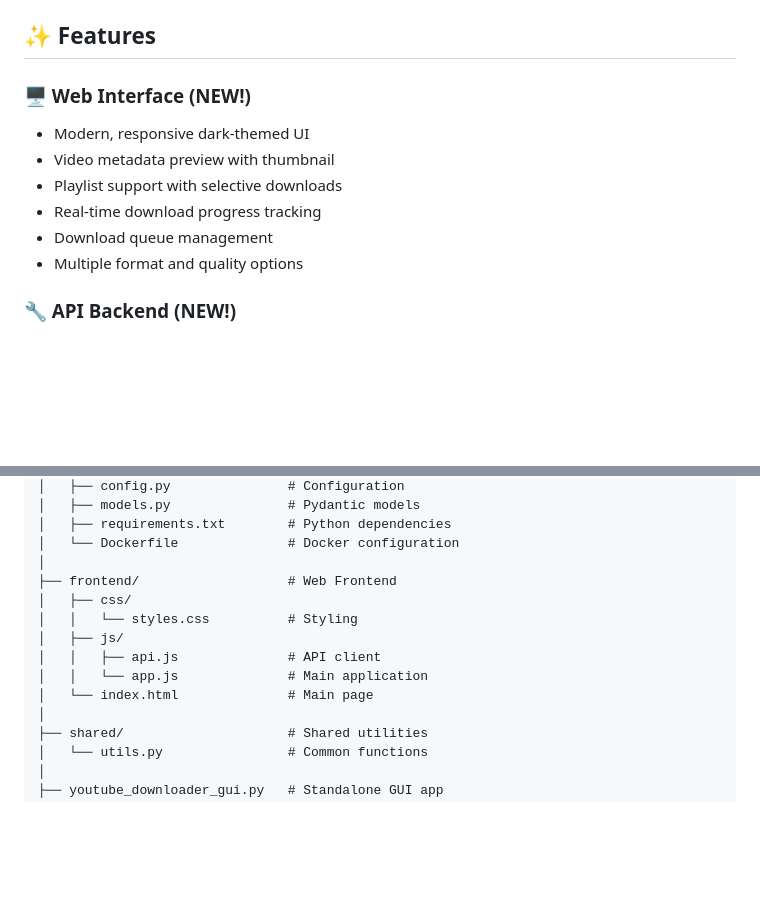
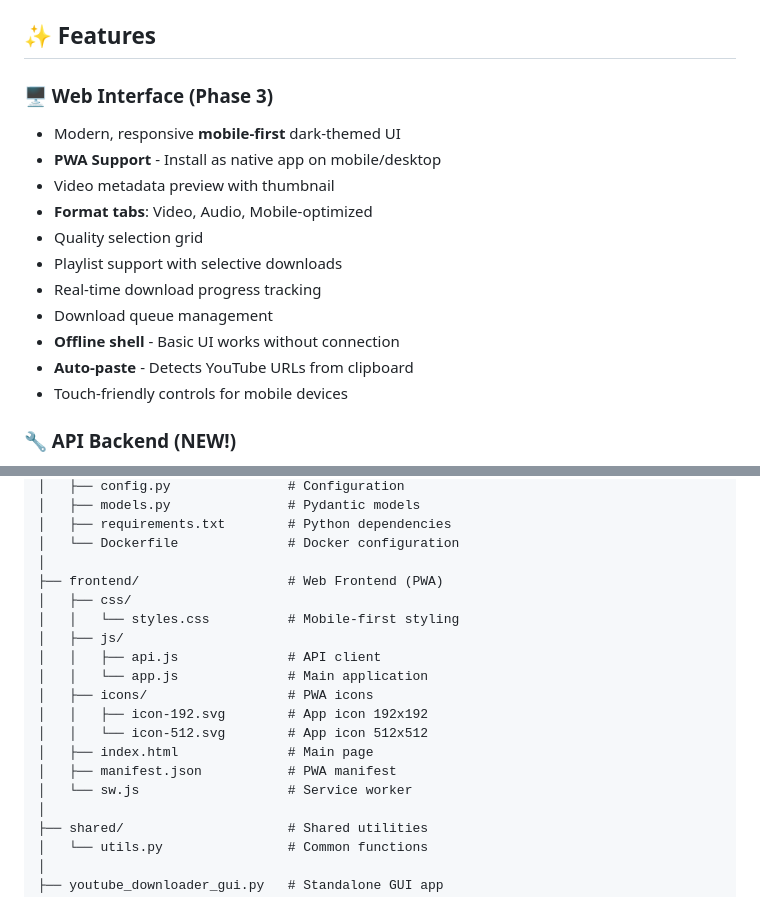
Before and after one commit to Atharva2093/videocode, a Markdown page: README.md, 2 parts joined by grey strips. Rendered like a GitHub page; blank space fills up the shorter version.

Commit message:
docs: Update README with Phase 3-4 features
- Updated Web Interface section with:
  - Mobile-first design
  - PWA support
  - Format tabs and quality grid
  - Offline shell
  - Auto-paste feature
  - Touch-friendly controls

- Updated project structure with:
  - PWA files (manifest.json, sw.js)
  - Icons directory

```diff
--- a/README.md
+++ b/README.md
@@ -8,13 +8,18 @@ A full-stack YouTube video and playlist downloader with a modern web interface a
 
 ## ✨ Features
 
-### 🖥️ Web Interface (NEW!)
-- Modern, responsive dark-themed UI
+### 🖥️ Web Interface (Phase 3)
+- Modern, responsive **mobile-first** dark-themed UI
+- **PWA Support** - Install as native app on mobile/desktop
 - Video metadata preview with thumbnail
+- **Format tabs**: Video, Audio, Mobile-optimized
+- Quality selection grid
 - Playlist support with selective downloads
 - Real-time download progress tracking
 - Download queue management
-- Multiple format and quality options
+- **Offline shell** - Basic UI works without connection
+- **Auto-paste** - Detects YouTube URLs from clipboard
+- Touch-friendly controls for mobile devices
 
 ### 🔧 API Backend (NEW!)
 - RESTful API built with FastAPI
@@ -112,13 +117,18 @@ videocode/
 │   ├── requirements.txt        # Python dependencies
 │   └── Dockerfile              # Docker configuration
 │
-├── frontend/                   # Web Frontend
+├── frontend/                   # Web Frontend (PWA)
 │   ├── css/
-│   │   └── styles.css          # Styling
+│   │   └── styles.css          # Mobile-first styling
 │   ├── js/
 │   │   ├── api.js              # API client
 │   │   └── app.js              # Main application
-│   └── index.html              # Main page
+│   ├── icons/                  # PWA icons
+│   │   ├── icon-192.svg        # App icon 192x192
+│   │   └── icon-512.svg        # App icon 512x512
+│   ├── index.html              # Main page
+│   ├── manifest.json           # PWA manifest
+│   └── sw.js                   # Service worker
 │
 ├── shared/                     # Shared utilities
 │   └── utils.py                # Common functions
```
